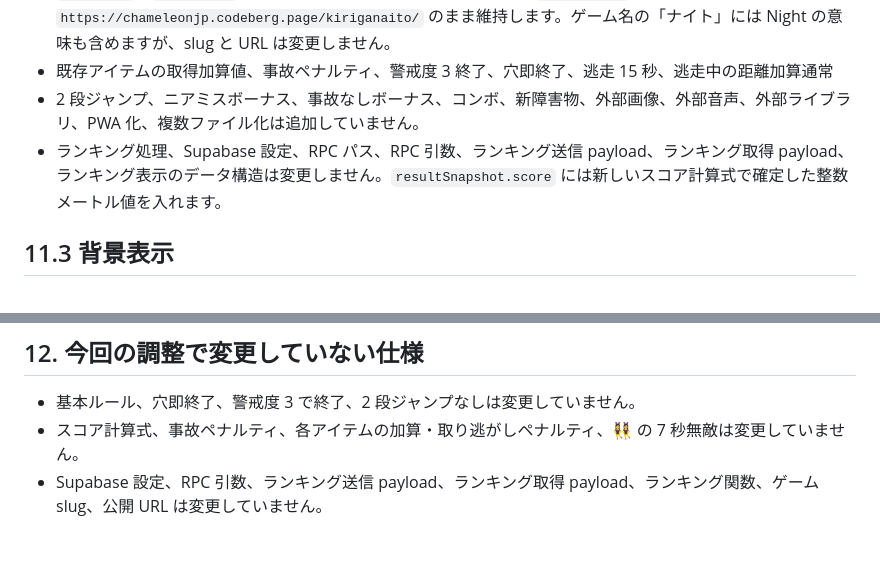
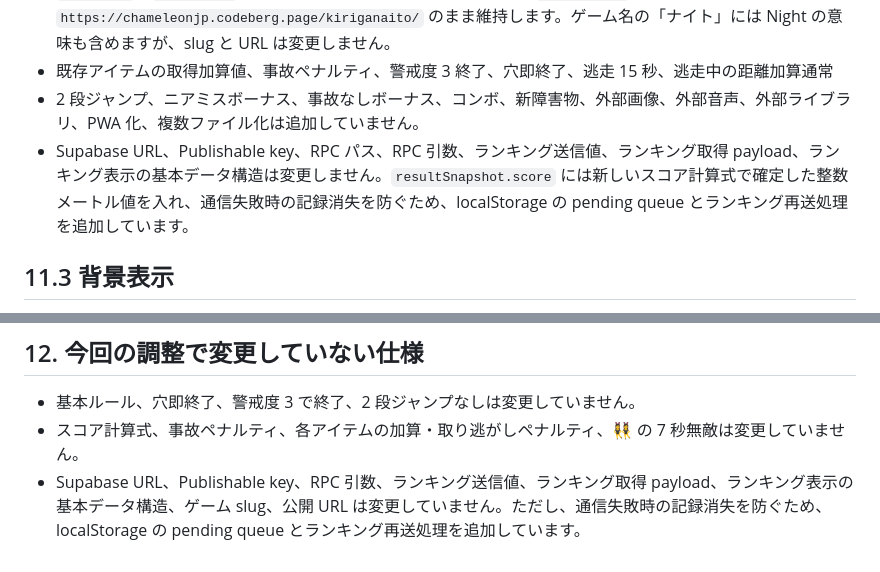
Before and after one commit to chameleonjp-lab/kiriganaito, a Markdown page: SPEC.md, 2 parts joined by grey strips. Rendered like a GitHub page.

Commit message:
Clarify ranking resend spec

```diff
--- a/SPEC.md
+++ b/SPEC.md
@@ -297,7 +297,7 @@ RPC 引数は共通仕様に合わせて次の形に統一します。
 - `GAME_SLUG`、`PUBLIC_URL`。リポジトリ名、slug、公開予定 URL は `kiriganaito` / `https://chameleonjp.codeberg.page/kiriganaito/` のまま維持します。ゲーム名の「ナイト」には Night の意味も含めますが、slug と URL は変更しません。
 - 既存アイテムの取得加算値、事故ペナルティ、警戒度 3 終了、穴即終了、逃走 15 秒、逃走中の距離加算通常
 - 2 段ジャンプ、ニアミスボーナス、事故なしボーナス、コンボ、新障害物、外部画像、外部音声、外部ライブラリ、PWA 化、複数ファイル化は追加していません。
-- ランキング処理、Supabase 設定、RPC パス、RPC 引数、ランキング送信 payload、ランキング取得 payload、ランキング表示のデータ構造は変更しません。`resultSnapshot.score` には新しいスコア計算式で確定した整数メートル値を入れます。
+- Supabase URL、Publishable key、RPC パス、RPC 引数、ランキング送信値、ランキング取得 payload、ランキング表示の基本データ構造は変更しません。`resultSnapshot.score` には新しいスコア計算式で確定した整数メートル値を入れ、通信失敗時の記録消失を防ぐため、localStorage の pending queue とランキング再送処理を追加しています。
 
 ## 11.3 背景表示
 
@@ -492,4 +492,4 @@ Web Share API が使える場合は使い、使えない場合はクリップボ
 
 - 基本ルール、穴即終了、警戒度 3 で終了、2 段ジャンプなしは変更していません。
 - スコア計算式、事故ペナルティ、各アイテムの加算・取り逃がしペナルティ、👯‍♀️ の 7 秒無敵は変更していません。
-- Supabase 設定、RPC 引数、ランキング送信 payload、ランキング取得 payload、ランキング関数、ゲーム slug、公開 URL は変更していません。
+- Supabase URL、Publishable key、RPC 引数、ランキング送信値、ランキング取得 payload、ランキング表示の基本データ構造、ゲーム slug、公開 URL は変更していません。ただし、通信失敗時の記録消失を防ぐため、localStorage の pending queue とランキング再送処理を追加しています。
```
